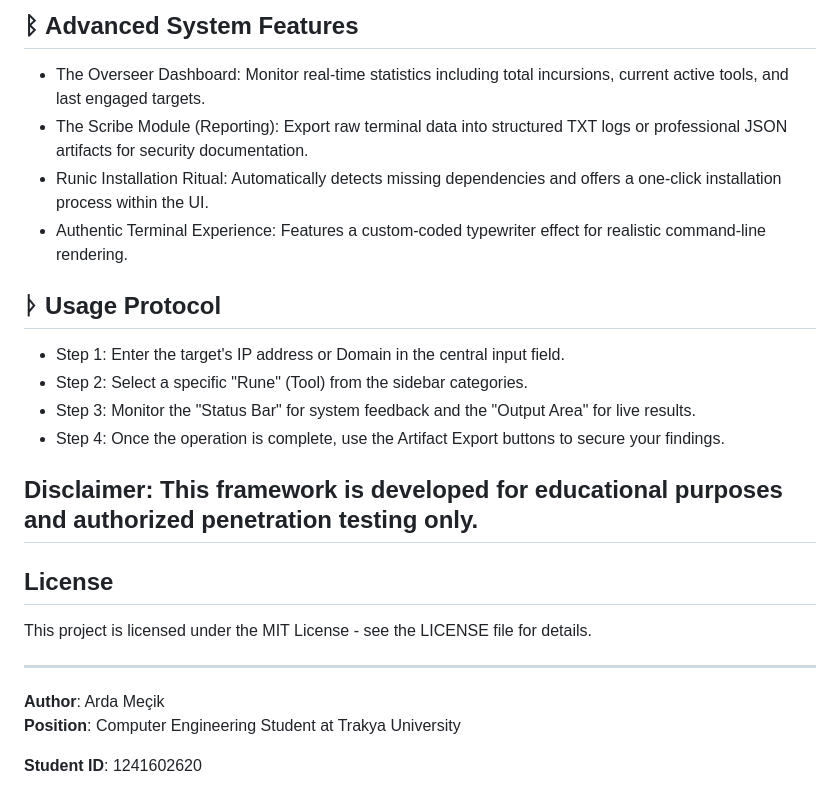
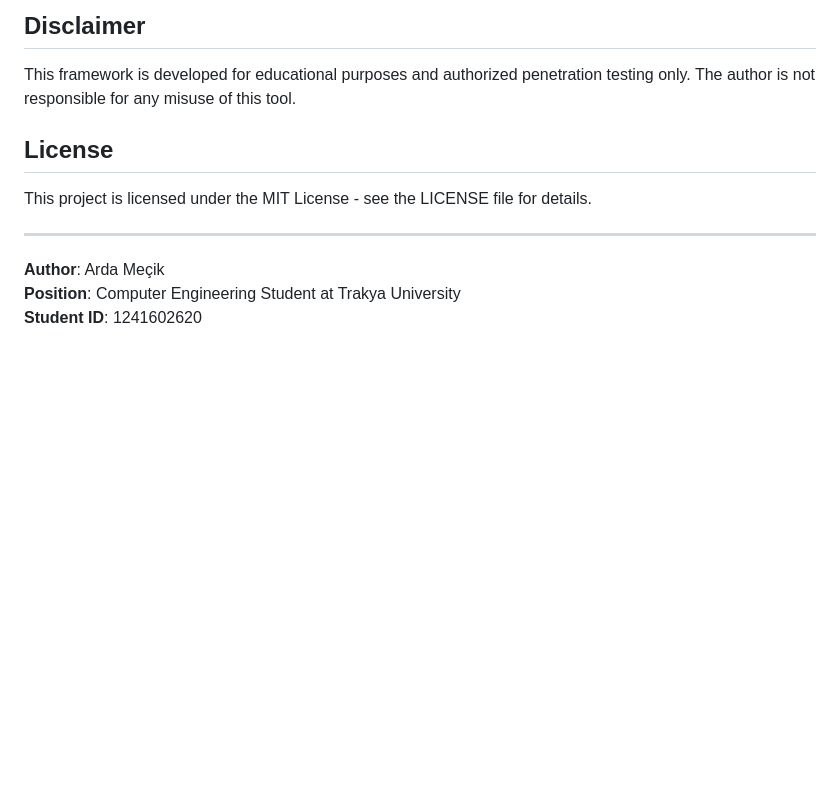
Before and after one commit to mecik-arda/Yggdrasil-Security-Framework, a Markdown page: README.md, the part around one of its changes. GitHub-like rendering; blank space fills up the shorter version.

```diff
--- a/README.md
+++ b/README.md
@@ -73,19 +123,6 @@ We have expanded the framework with specialized, custom-built tools:
 
-## ᛒ Advanced System Features ##
-
-*   The Overseer Dashboard: Monitor real-time statistics including total incursions, current active tools, and last engaged targets.
-*   The Scribe Module (Reporting): Export raw terminal data into structured TXT logs or professional JSON artifacts for security documentation.
-*   Runic Installation Ritual: Automatically detects missing dependencies and offers a one-click installation process within the UI.
-*   Authentic Terminal Experience: Features a custom-coded typewriter effect for realistic command-line rendering.
-
-## ᚦ Usage Protocol ##
-
-*   Step 1: Enter the target's IP address or Domain in the central input field.
-*   Step 2: Select a specific "Rune" (Tool) from the sidebar categories.
-*   Step 3: Monitor the "Status Bar" for system feedback and the "Output Area" for live results.
-*   Step 4: Once the operation is complete, use the Artifact Export buttons to secure your findings.
-
-## Disclaimer: This framework is developed for educational purposes and authorized penetration testing only. ##
+## Disclaimer
+This framework is developed for educational purposes and authorized penetration testing only. The author is not responsible for any misuse of this tool.
 
 ## License
 This project is licensed under the MIT License - see the LICENSE file for details.
@@ -93,5 +130,4 @@ This project is licensed under the MIT License - see the LICENSE file for detail
 ---
 **Author**: Arda Meçik
 **Position**: Computer Engineering Student at Trakya University
-
 **Student ID**: 1241602620
```
Also changed, not shown: other parts of README.md (+81 -31 lines).
